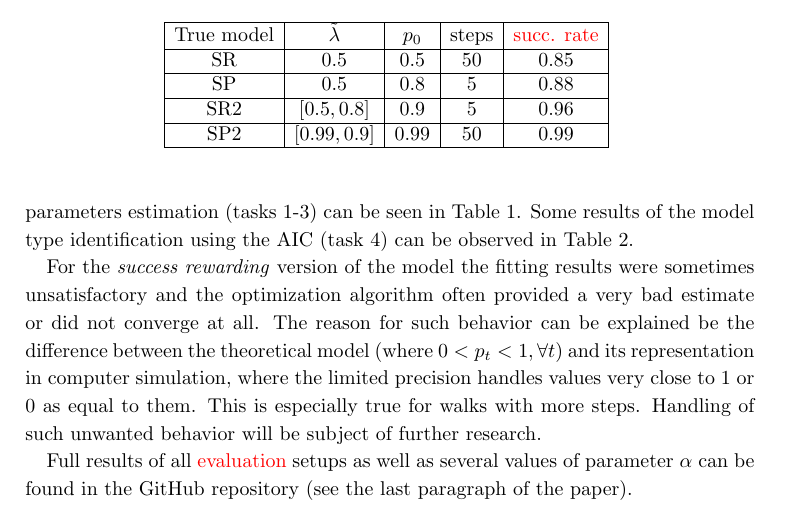
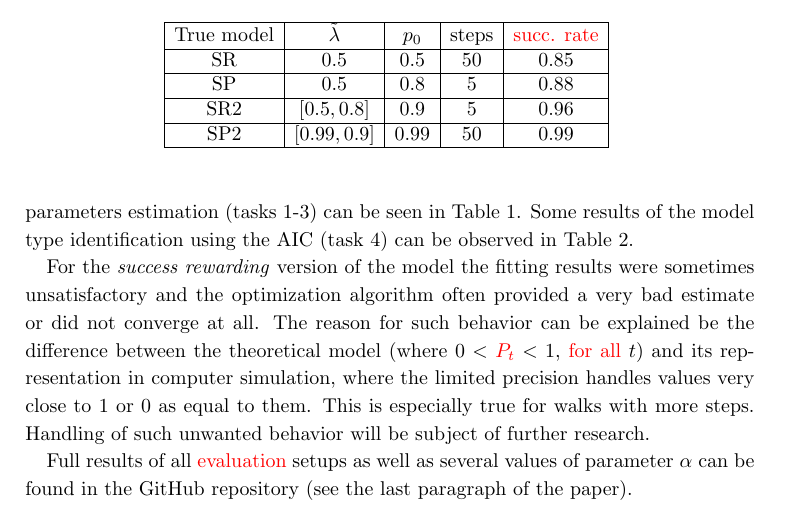
Before and after one commit to tomaskourim/amistat2019, a LaTeX paper (paper/Discrete random processes with memory.tex): part of page 14 of 15, cut so that both start at the same text. Compiled offline with pdfLaTeX.

Commit message:
forall removed

```diff
--- a/paper/Discrete random processes with memory.tex
+++ b/paper/Discrete random processes with memory.tex
@@ -670,7 +670,7 @@ To evaluate the quality of the parameter fitting results four different {\color{
 
 Together there were $1024$ different fitting setups. The overall performance of the fitting is rather satisfying with average success rate of the tests at about $80\%$ (for $\alpha=10)$. As expected, the less parameters there were to estimate the better the results. Longer walks show better results when finding the coefficients $\tilde{\lambda}$ while the performance in finding correct $p_0$ seems independent on the walk's length. This is not surprising as the parameter $p_0$ affects mostly the first few steps of the walk, while $\tilde{\lambda}$ play their role thorough the entire course of the walk. An example of the results of parameters estimation (tasks 1-3) can be seen in Table \ref{tab:Fitting-results}. Some results of the model type identification using the AIC (task 4) can be observed in Table \ref{tab:Fitting-results-model}.
 
-For the \emph{success rewarding} version of the model the fitting results were sometimes unsatisfactory and the optimization algorithm often provided a very bad estimate or did not converge at all. The reason for such behavior can be explained be the difference between the theoretical model (where $0<p_t<1, \forall t$) and its representation in computer simulation, where the limited precision handles values very close to $1$ or $0$ as equal to them. This is especially true for walks with more steps. Handling of such unwanted behavior will be subject of further research.
+For the \emph{success rewarding} version of the model the fitting results were sometimes unsatisfactory and the optimization algorithm often provided a very bad estimate or did not converge at all. The reason for such behavior can be explained be the difference between the theoretical model (where $0<{\color{red}P_t}<1$, {\color{red}for all} $t$) and its representation in computer simulation, where the limited precision handles values very close to $1$ or $0$ as equal to them. This is especially true for walks with more steps. Handling of such unwanted behavior will be subject of further research.
 
 Full results of all {\color{red}evaluation} setups as well as several values of parameter $\alpha$ can be found in the GitHub repository (see the last paragraph of the paper).
 
```
Also changed, not shown: paper/Discrete random processes with memory.pdf.
